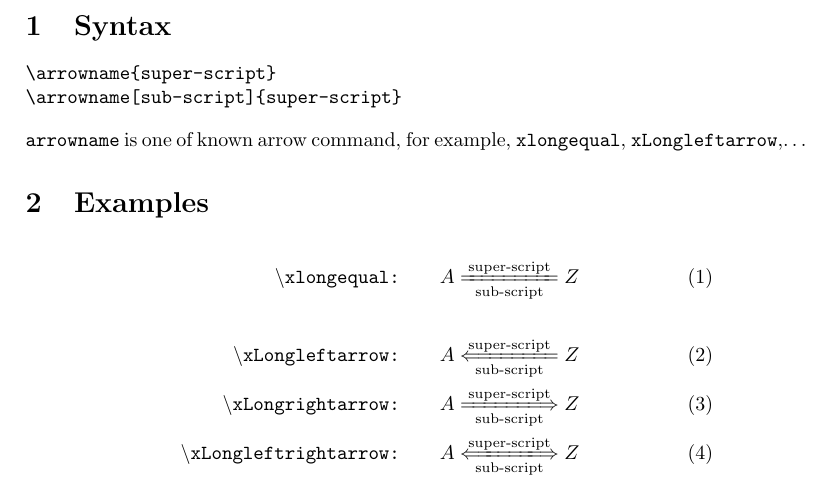
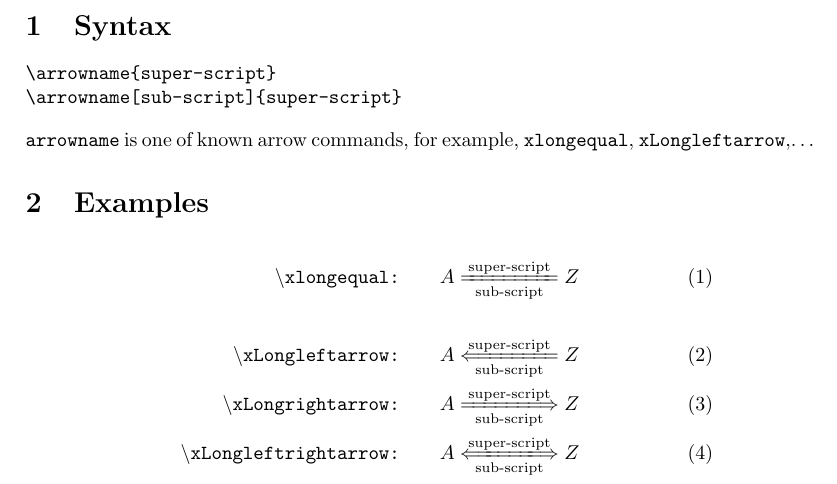
Before and after one commit to viettug/extarrows, a LaTeX document (extarrows-test.tex): part of the page, cut so that both start at the same text. Compiled offline with pdfLaTeX.

Commit message:
Typo fix

```diff
--- a/extarrows-test.tex
+++ b/extarrows-test.tex
@@ -24,7 +24,7 @@
 \end{verbatim}
 
 \noindent
-\texttt{arrowname} is one of known arrow command, for example, \texttt{xlongequal}, \texttt{xLongleftarrow},\ldots
+\texttt{arrowname} is one of known arrow commands, for example, \texttt{xlongequal}, \texttt{xLongleftarrow},\ldots
 
 \section{Examples}
 \begin{align}
```
